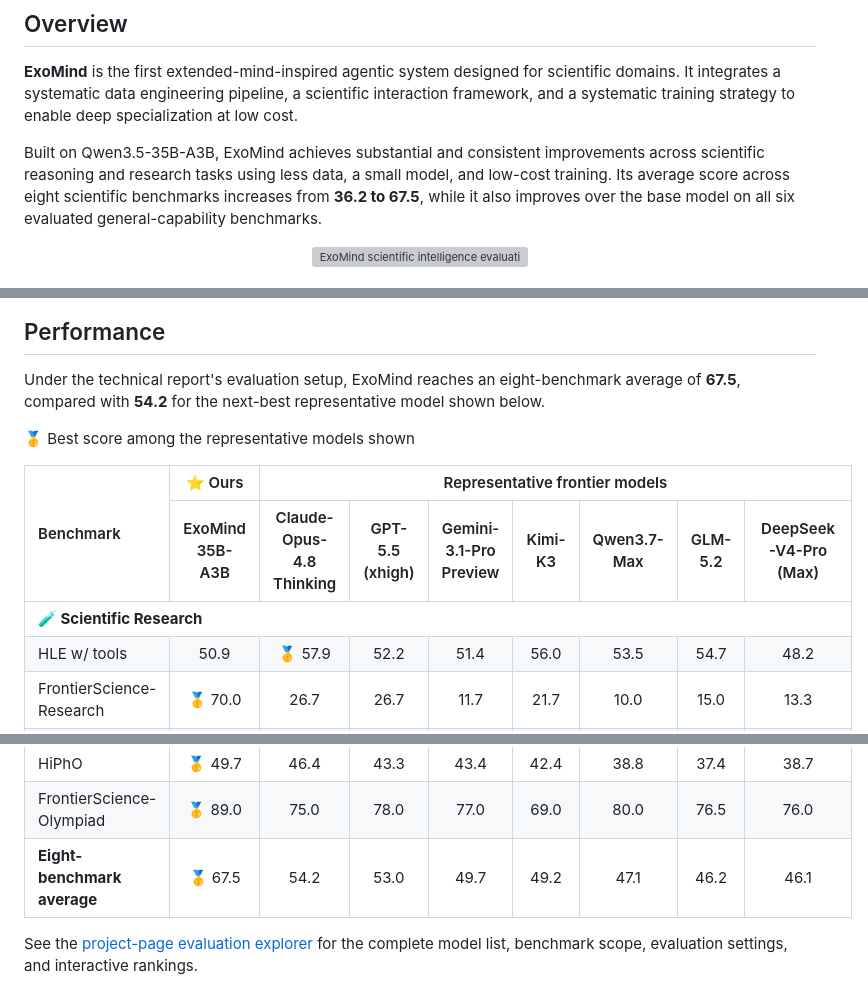
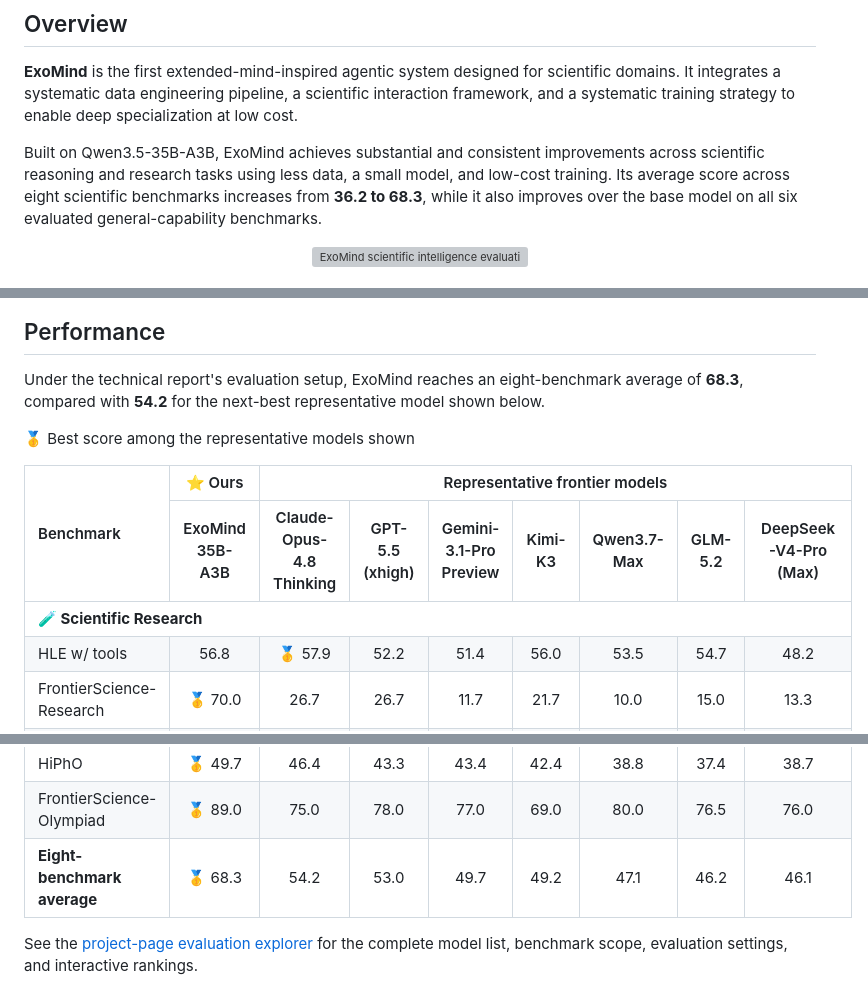
Before and after one commit to AI4SGI/ExoMind, a Markdown page: README.md, 3 parts joined by grey strips. Drawn GitHub-style; grey boxes are pictures that could not be loaded.

```diff
--- a/README.md
+++ b/README.md
@@ -45,7 +45,7 @@ deep specialization at low cost.
 Built on Qwen3.5-35B-A3B, ExoMind achieves substantial and consistent
 improvements across scientific reasoning and research tasks using less data, a
 small model, and low-cost training. Its average score across eight scientific
-benchmarks increases from **36.2 to 67.5**, while it also improves over the base
+benchmarks increases from **36.2 to 68.3**, while it also improves over the base
 model on all six evaluated general-capability benchmarks.
 
 <p align="center">
@@ -148,7 +148,7 @@ pipeline, a scientific interaction framework, and a systematic training strategy
 ## Performance
 
 Under the technical report's evaluation setup, ExoMind reaches an
-eight-benchmark average of **67.5**, compared with **54.2** for the next-best
+eight-benchmark average of **68.3**, compared with **54.2** for the next-best
 representative model shown below.
 
 <p>
@@ -175,7 +175,7 @@ representative model shown below.
 </thead>
 <tbody>
 <tr><td colspan="9" align="left"><b>🧪 Scientific Research</b></td></tr>
-<tr><td align="left">HLE w/ tools</td><td align="center">50.9</td><td align="center">🥇 57.9</td><td align="center">52.2</td><td align="center">51.4</td><td align="center">56.0</td><td align="center">53.5</td><td align="center">54.7</td><td align="center">48.2</td></tr>
+<tr><td align="left">HLE w/ tools</td><td align="center">56.8</td><td align="center">🥇 57.9</td><td align="center">52.2</td><td align="center">51.4</td><td align="center">56.0</td><td align="center">53.5</td><td align="center">54.7</td><td align="center">48.2</td></tr>
 <tr><td align="left">FrontierScience-Research</td><td align="center">🥇 70.0</td><td align="center">26.7</td><td align="center">26.7</td><td align="center">11.7</td><td align="center">21.7</td><td align="center">10.0</td><td align="center">15.0</td><td align="center">13.3</td></tr>
 <tr><td align="left">CMT-Benchmark</td><td align="center">🥇 84.0</td><td align="center">46.0</td><td align="center">43.0</td><td align="center">43.0</td><td align="center">34.0</td><td align="center">34.0</td><td align="center">20.0</td><td align="center">28.0</td></tr>
 <tr><td align="left">CritPt</td><td align="center">25.7</td><td align="center">20.9</td><td align="center">🥇 27.1</td><td align="center">17.7</td><td align="center">23.4</td><td align="center">13.4</td><td align="center">20.9</td><td align="center">7.1</td></tr>
@@ -184,7 +184,7 @@ representative model shown below.
 <tr><td align="left">IMO-AnswerBench</td><td align="center">🥇 92.8</td><td align="center">86.8</td><td align="center">83.8</td><td align="center">90.0</td><td align="center">82.8</td><td align="center">90.0</td><td align="center">91.0</td><td align="center">89.8</td></tr>
 <tr><td align="left">HiPhO</td><td align="center">🥇 49.7</td><td align="center">46.4</td><td align="center">43.3</td><td align="center">43.4</td><td align="center">42.4</td><td align="center">38.8</td><td align="center">37.4</td><td align="center">38.7</td></tr>
 <tr><td align="left">FrontierScience-Olympiad</td><td align="center">🥇 89.0</td><td align="center">75.0</td><td align="center">78.0</td><td align="center">77.0</td><td align="center">69.0</td><td align="center">80.0</td><td align="center">76.5</td><td align="center">76.0</td></tr>
-<tr><td align="left"><b>Eight-benchmark average</b></td><td align="center">🥇 67.5</td><td align="center">54.2</td><td align="center">53.0</td><td align="center">49.7</td><td align="center">49.2</td><td align="center">47.1</td><td align="center">46.2</td><td align="center">46.1</td></tr>
+<tr><td align="left"><b>Eight-benchmark average</b></td><td align="center">🥇 68.3</td><td align="center">54.2</td><td align="center">53.0</td><td align="center">49.7</td><td align="center">49.2</td><td align="center">47.1</td><td align="center">46.2</td><td align="center">46.1</td></tr>
 </tbody>
 </table>
 
```
Also changed, not shown: docs/assets/fig-model-comparison.png, 11 other files.
